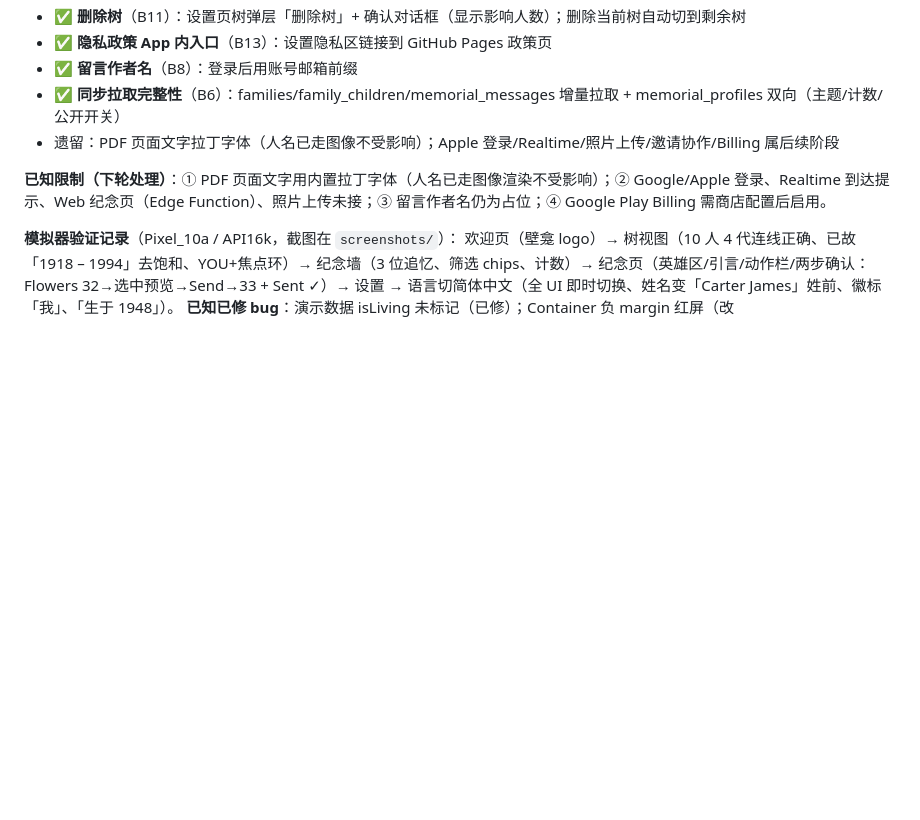
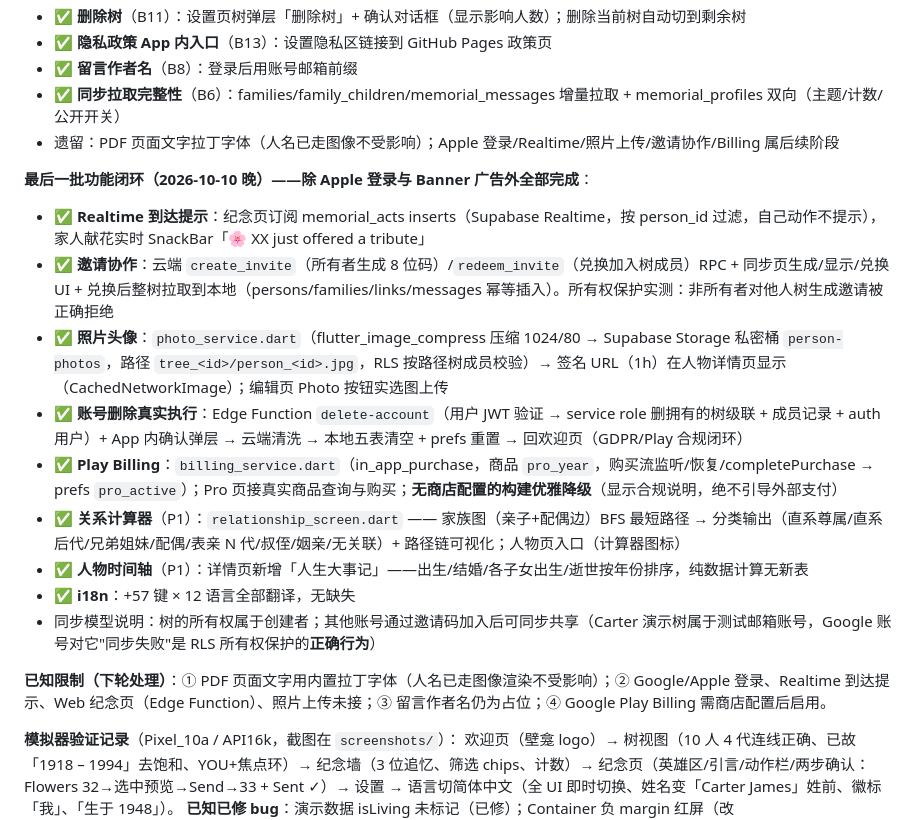
Before and after one commit to shenhuazaiqi/lararium, a Markdown page: PROGRESS.md, the part around the change. Rendered like a GitHub page; blank space fills up the shorter version.

Commit message:
docs: final feature round recorded

```diff
--- a/PROGRESS.md
+++ b/PROGRESS.md
@@ -104,6 +104,17 @@
 - ✅ **同步拉取完整性**（B6）：families/family_children/memorial_messages 增量拉取 + memorial_profiles 双向（主题/计数/公开开关）
 - 遗留：PDF 页面文字拉丁字体（人名已走图像不受影响）；Apple 登录/Realtime/照片上传/邀请协作/Billing 属后续阶段
 
+**最后一批功能闭环（2026-10-10 晚）——除 Apple 登录与 Banner 广告外全部完成**：
+- ✅ **Realtime 到达提示**：纪念页订阅 memorial_acts inserts（Supabase Realtime，按 person_id 过滤，自己动作不提示），家人献花实时 SnackBar「🌸 XX just offered a tribute」
+- ✅ **邀请协作**：云端 `create_invite`（所有者生成 8 位码）/`redeem_invite`（兑换加入树成员）RPC + 同步页生成/显示/兑换 UI + 兑换后整树拉取到本地（persons/families/links/messages 幂等插入）。所有权保护实测：非所有者对他人树生成邀请被正确拒绝
+- ✅ **照片头像**：`photo_service.dart`（flutter_image_compress 压缩 1024/80 → Supabase Storage 私密桶 `person-photos`，路径 `tree_<id>/person_<id>.jpg`，RLS 按路径树成员校验）→ 签名 URL（1h）在人物详情页显示（CachedNetworkImage）；编辑页 Photo 按钮实选图上传
+- ✅ **账号删除真实执行**：Edge Function `delete-account`（用户 JWT 验证 → service role 删拥有的树级联 + 成员记录 + auth 用户）+ App 内确认弹层 → 云端清洗 → 本地五表清空 + prefs 重置 → 回欢迎页（GDPR/Play 合规闭环）
+- ✅ **Play Billing**：`billing_service.dart`（in_app_purchase，商品 `pro_year`，购买流监听/恢复/completePurchase → prefs `pro_active`）；Pro 页接真实商品查询与购买；**无商店配置的构建优雅降级**（显示合规说明，绝不引导外部支付）
+- ✅ **关系计算器**（P1）：`relationship_screen.dart` —— 家族图（亲子+配偶边）BFS 最短路径 → 分类输出（直系尊属/直系后代/兄弟姐妹/配偶/表亲 N 代/叔侄/姻亲/无关联）+ 路径链可视化；人物页入口（计算器图标）
+- ✅ **人物时间轴**（P1）：详情页新增「人生大事记」——出生/结婚/各子女出生/逝世按年份排序，纯数据计算无新表
+- ✅ **i18n**：+57 键 × 12 语言全部翻译，无缺失
+- 同步模型说明：树的所有权属于创建者；其他账号通过邀请码加入后可同步共享（Carter 演示树属于测试邮箱账号，Google 账号对它"同步失败"是 RLS 所有权保护的**正确行为**）
+
 **已知限制（下轮处理）**：① PDF 页面文字用内置拉丁字体（人名已走图像渲染不受影响）；② Google/Apple 登录、Realtime 到达提示、Web 纪念页（Edge Function）、照片上传未接；③ 留言作者名仍为占位；④ Google Play Billing 需商店配置后启用。
 
 **模拟器验证记录**（Pixel_10a / API16k，截图在 `screenshots/`）：
```
